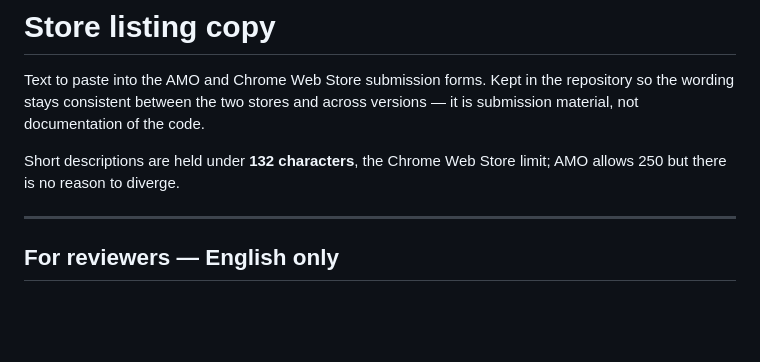
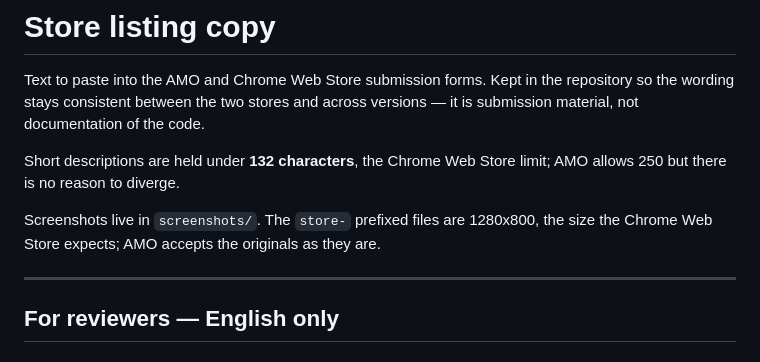
Before and after one commit to Mars073/Preply-canvas-archiver, a Markdown page: docs/store-listing.md, the part around the change. Rendered like a GitHub page; blank space fills up the shorter version.

```diff
--- a/docs/store-listing.md
+++ b/docs/store-listing.md
@@ -6,6 +6,9 @@ versions — it is submission material, not documentation of the code.
 
 Short descriptions are held under **132 characters**, the Chrome Web Store
 limit; AMO allows 250 but there is no reason to diverge.
+
+Screenshots live in `screenshots/`. The `store-` prefixed files are 1280x800,
+the size the Chrome Web Store expects; AMO accepts the originals as they are.
 
 ---
 
```
Also changed, not shown: README.md (+4 -0 lines), docs/screenshots/archive-viewer.png (added), docs/screenshots/store-archive-viewer.png (added), docs/screenshots/store-toolbar-button.png (added), docs/screenshots/toolbar-button.png (added), 3 other files.
